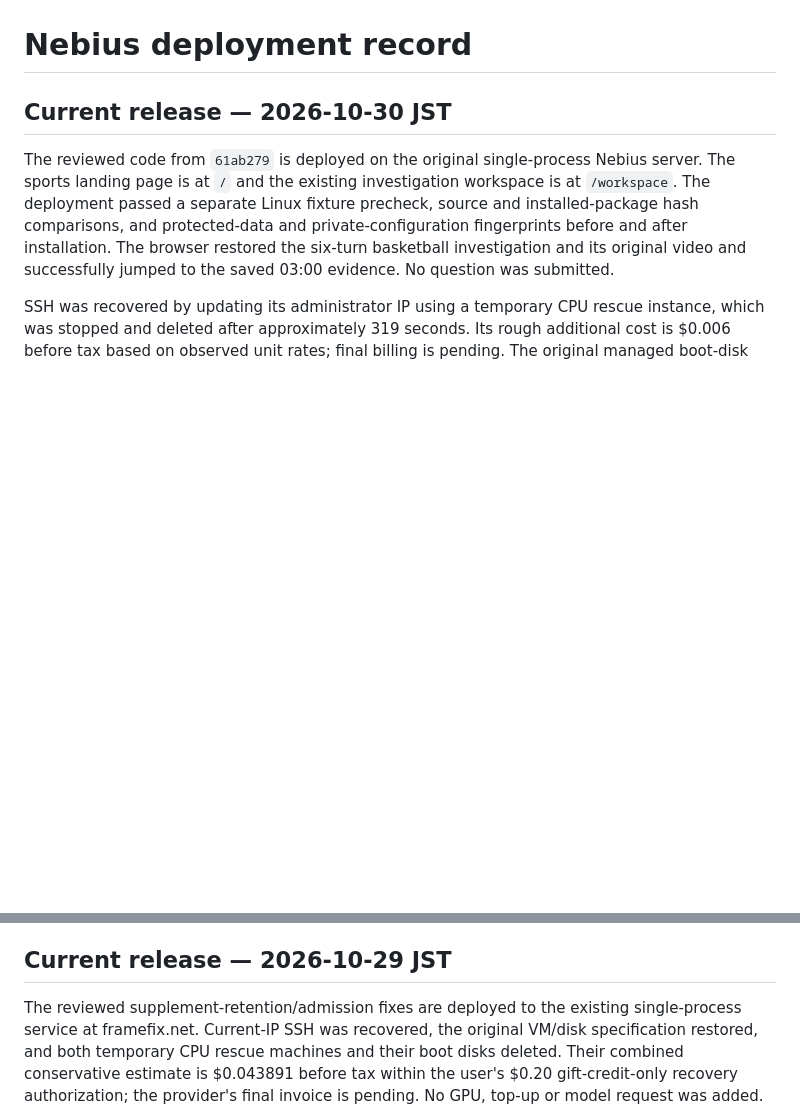
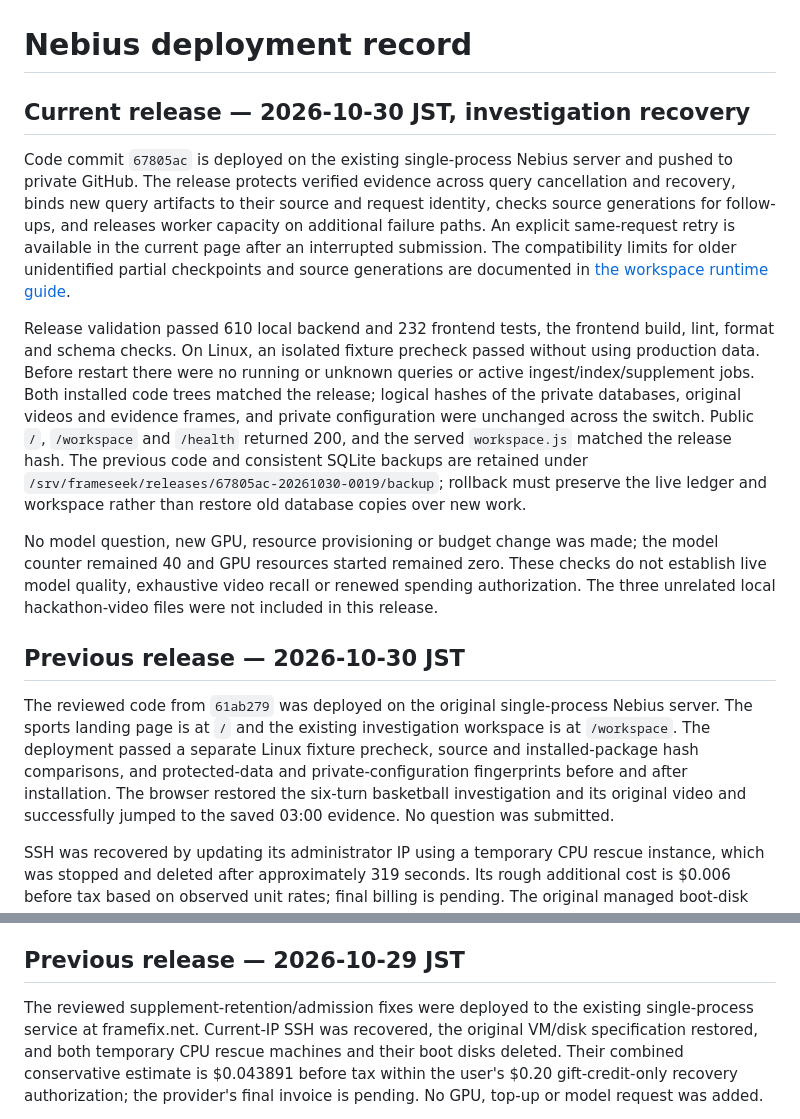
Before and after one commit to zipking1988/frameseek, a Markdown page: docs/NEBIUS_LIVE_STATUS.md, 2 parts joined by grey strips. Drawn GitHub-style; blank space fills up the shorter version.

Commit message:
Record investigation recovery deployment

```diff
--- a/docs/NEBIUS_LIVE_STATUS.md
+++ b/docs/NEBIUS_LIVE_STATUS.md
@@ -1,8 +1,37 @@
 # Nebius deployment record
 
-## Current release — 2026-10-30 JST
+## Current release — 2026-10-30 JST, investigation recovery
 
-The reviewed code from `61ab279` is deployed on the original single-process
+Code commit `67805ac` is deployed on the existing single-process Nebius server
+and pushed to private GitHub. The release protects verified evidence across
+query cancellation and recovery, binds new query artifacts to their source and
+request identity, checks source generations for follow-ups, and releases worker
+capacity on additional failure paths. An explicit same-request retry is available
+in the current page after an interrupted submission. The compatibility limits for
+older unidentified partial checkpoints and source generations are documented in
+[the workspace runtime guide](WORKSPACE_RUNTIME.md).
+
+Release validation passed 610 local backend and 232 frontend tests, the frontend
+build, lint, format and schema checks. On Linux, an isolated fixture precheck
+passed without using production data. Before restart there were no running or
+unknown queries or active ingest/index/supplement jobs. Both installed code
+trees matched the release; logical hashes of the private databases, original
+videos and evidence frames, and private configuration were unchanged across the
+switch. Public `/`, `/workspace` and `/health` returned 200, and the served
+`workspace.js` matched the release hash. The previous code and consistent SQLite
+backups are retained under `/srv/frameseek/releases/67805ac-20261030-0019/backup`;
+rollback must preserve the live ledger and workspace rather than restore old
+database copies over new work.
+
+No model question, new GPU, resource provisioning or budget change was made;
+the model counter remained 40 and GPU resources started remained zero. These
+checks do not establish live model quality, exhaustive video recall or renewed
+spending authorization. The three unrelated local hackathon-video files were not
+included in this release.
+
+## Previous release — 2026-10-30 JST
+
+The reviewed code from `61ab279` was deployed on the original single-process
 Nebius server. The sports landing page is at `/` and the existing investigation
 workspace is at `/workspace`. The deployment passed a separate Linux fixture
 precheck, source and installed-package hash comparisons, and protected-data and
@@ -50,9 +79,9 @@ calibration and real-material human evaluation; the existing model allowance is
 still 40/40 requests used. Continue deployment only after management connectivity
 is restored and the available recovery allowance is rechecked.
 
-## Current release — 2026-10-29 JST
+## Previous release — 2026-10-29 JST
 
-The reviewed supplement-retention/admission fixes are deployed to the existing
+The reviewed supplement-retention/admission fixes were deployed to the existing
 single-process service at framefix.net. Current-IP SSH was recovered, the original
 VM/disk specification restored, and both temporary CPU rescue machines and their
 boot disks deleted. Their combined conservative estimate is $0.043891 before tax
```
